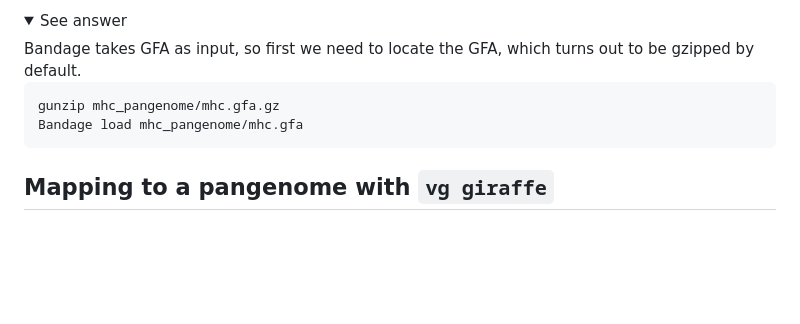
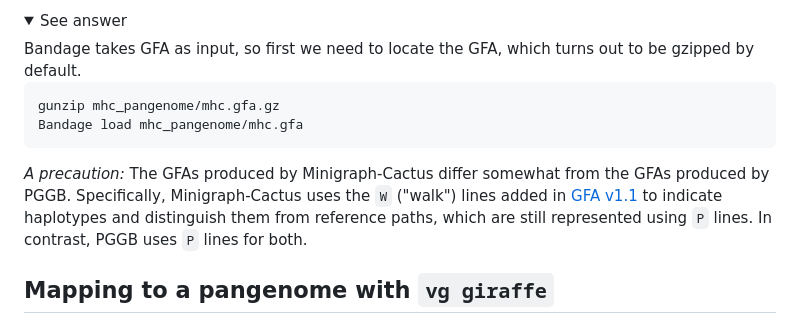
Before and after one commit to pangenome/MemPanG23, a Markdown page: lessons/Day_3a_vg_mapping_and_calling.md, the part around the change printed below. Rendered like a GitHub page; folded sections open; blank space fills up the shorter version.

```diff
--- a/lessons/Day_3a_vg_mapping_and_calling.md
+++ b/lessons/Day_3a_vg_mapping_and_calling.md
@@ -332,6 +332,8 @@ Bandage takes GFA as input, so first we need to locate the GFA, which turns out
 
 </details>
 
+*A precaution:* The GFAs produced by Minigraph-Cactus differ somewhat from the GFAs produced by PGGB. Specifically, Minigraph-Cactus uses the `W` ("walk") lines added in [GFA v1.1](http://gfa-spec.github.io/GFA-spec/GFA1.html#gfa-11) to indicate haplotypes and distinguish them from reference paths, which are still represented using `P` lines. In contrast, PGGB uses `P` lines for both.
+
 ## Mapping to a pangenome with `vg giraffe`
 
 We are now going to shift focus to a _Drosophila melanogaster_ pangenome graph that was also constructed with Minigraph-Cactus. The _D. melanogaster_ genome is small for a multicellular eukaryote (~180 Mbp), so we can work with the entire genome and real sequencing data and still have practically-sized exercises.
```
Also changed, not shown: other parts of lessons/Day_3a_vg_mapping_and_calling.md (+1 -1 lines).
